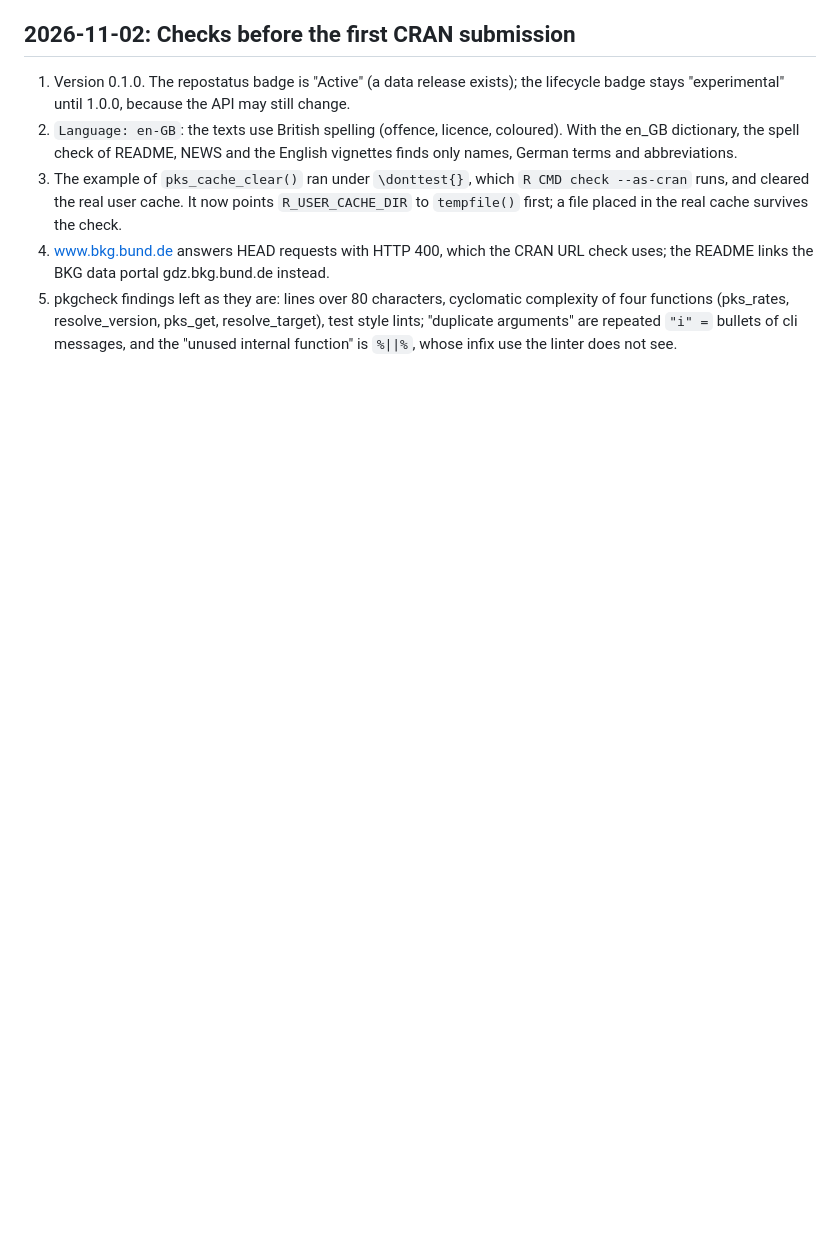
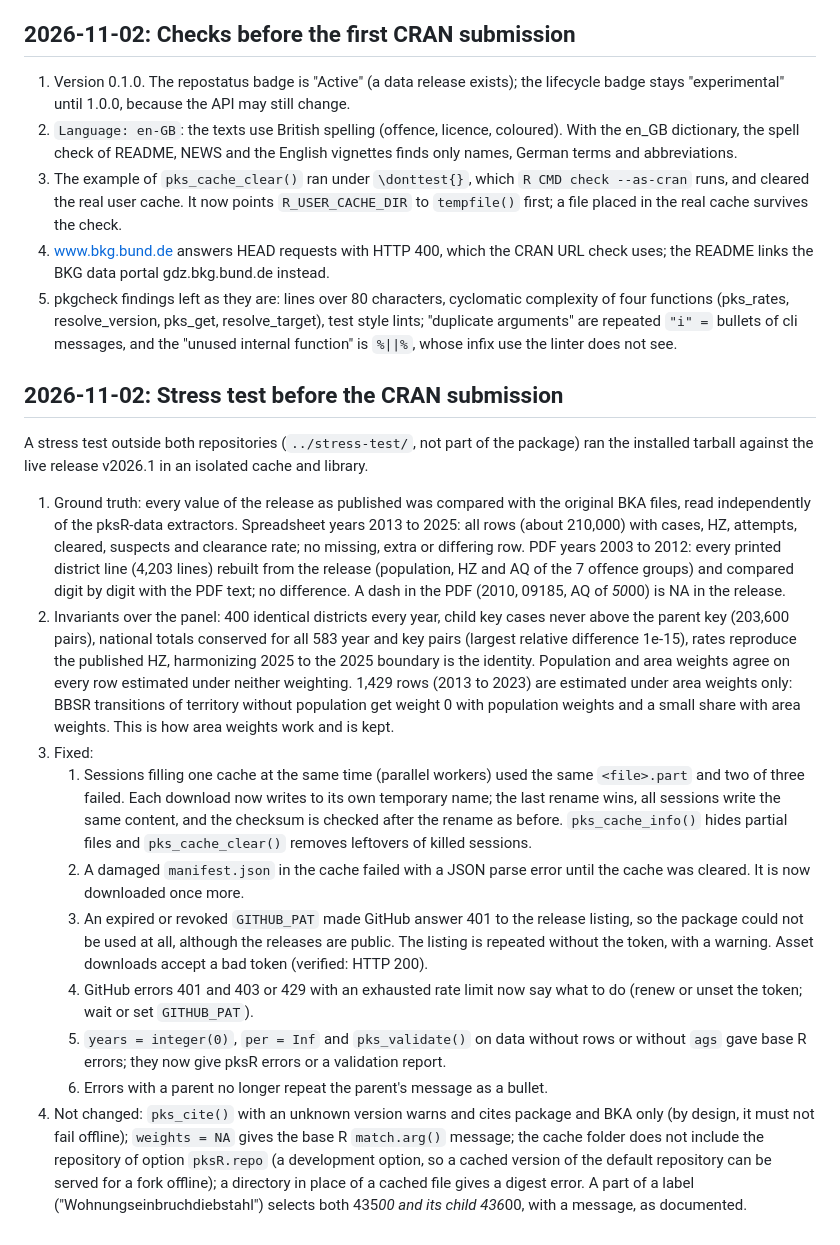
Before and after one commit to ofurkancoban/pksR, a Markdown page: notes/decisions.md, the part around the change. GitHub-like rendering; blank space fills up the shorter version.

Commit message:
docs: record the stress test before the cran submission
Ground truth against the BKA files, invariants of the panel, the
fixes it led to and the findings left as they are.

```diff
--- a/notes/decisions.md
+++ b/notes/decisions.md
@@ -54,3 +54,18 @@ Zenodo archives every release of pksR-data and mints the DOI after the release i
 3. The example of `pks_cache_clear()` ran under `\donttest{}`, which `R CMD check --as-cran` runs, and cleared the real user cache. It now points `R_USER_CACHE_DIR` to `tempfile()` first; a file placed in the real cache survives the check.
 4. www.bkg.bund.de answers HEAD requests with HTTP 400, which the CRAN URL check uses; the README links the BKG data portal gdz.bkg.bund.de instead.
 5. pkgcheck findings left as they are: lines over 80 characters, cyclomatic complexity of four functions (pks_rates, resolve_version, pks_get, resolve_target), test style lints; "duplicate arguments" are repeated `"i" =` bullets of cli messages, and the "unused internal function" is `%||%`, whose infix use the linter does not see.
+
+## 2026-11-02: Stress test before the CRAN submission
+
+A stress test outside both repositories (`../stress-test/`, not part of the package) ran the installed tarball against the live release v2026.1 in an isolated cache and library.
+
+1. Ground truth: every value of the release as published was compared with the original BKA files, read independently of the pksR-data extractors. Spreadsheet years 2013 to 2025: all rows (about 210,000) with cases, HZ, attempts, cleared, suspects and clearance rate; no missing, extra or differing row. PDF years 2003 to 2012: every printed district line (4,203 lines) rebuilt from the release (population, HZ and AQ of the 7 offence groups) and compared digit by digit with the PDF text; no difference. A dash in the PDF (2010, 09185, AQ of *50*00) is NA in the release.
+2. Invariants over the panel: 400 identical districts every year, child key cases never above the parent key (203,600 pairs), national totals conserved for all 583 year and key pairs (largest relative difference 1e-15), rates reproduce the published HZ, harmonizing 2025 to the 2025 boundary is the identity. Population and area weights agree on every row estimated under neither weighting. 1,429 rows (2013 to 2023) are estimated under area weights only: BBSR transitions of territory without population get weight 0 with population weights and a small share with area weights. This is how area weights work and is kept.
+3. Fixed:
+   1. Sessions filling one cache at the same time (parallel workers) used the same `<file>.part` and two of three failed. Each download now writes to its own temporary name; the last rename wins, all sessions write the same content, and the checksum is checked after the rename as before. `pks_cache_info()` hides partial files and `pks_cache_clear()` removes leftovers of killed sessions.
+   2. A damaged `manifest.json` in the cache failed with a JSON parse error until the cache was cleared. It is now downloaded once more.
+   3. An expired or revoked `GITHUB_PAT` made GitHub answer 401 to the release listing, so the package could not be used at all, although the releases are public. The listing is repeated without the token, with a warning. Asset downloads accept a bad token (verified: HTTP 200).
+   4. GitHub errors 401 and 403 or 429 with an exhausted rate limit now say what to do (renew or unset the token; wait or set `GITHUB_PAT`).
+   5. `years = integer(0)`, `per = Inf` and `pks_validate()` on data without rows or without `ags` gave base R errors; they now give pksR errors or a validation report.
+   6. Errors with a parent no longer repeat the parent's message as a bullet.
+4. Not changed: `pks_cite()` with an unknown version warns and cites package and BKA only (by design, it must not fail offline); `weights = NA` gives the base R `match.arg()` message; the cache folder does not include the repository of option `pksR.repo` (a development option, so a cached version of the default repository can be served for a fork offline); a directory in place of a cached file gives a digest error. A part of a label ("Wohnungseinbruchdiebstahl") selects both 435*00 and its child 436*00, with a message, as documented.
```
